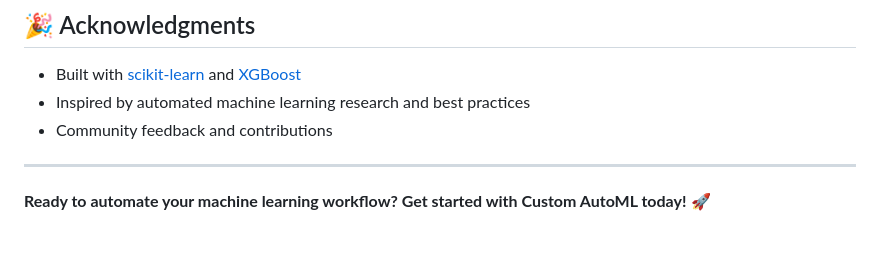
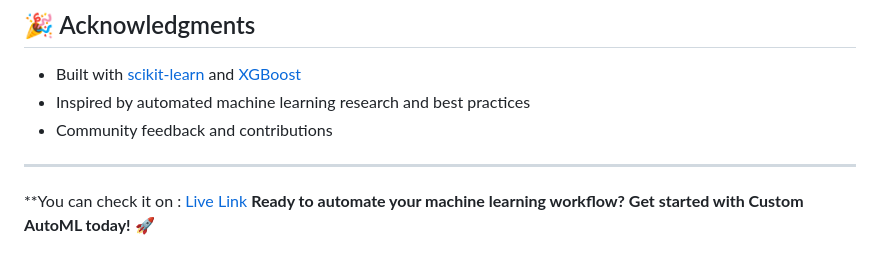
Before and after one commit to terminator2299/Custom-automl, a Markdown page: README.md, the part around the change. GitHub-like rendering; blank space fills up the shorter version.

```diff
--- a/README.md
+++ b/README.md
@@ -191,5 +191,5 @@ If you encounter any issues or have questions:
 - Community feedback and contributions
 
 ---
-
+**You can check it on : [Live Link](https://custom-automl.streamlit.app/)
 **Ready to automate your machine learning workflow? Get started with Custom AutoML today!** 🚀
```
